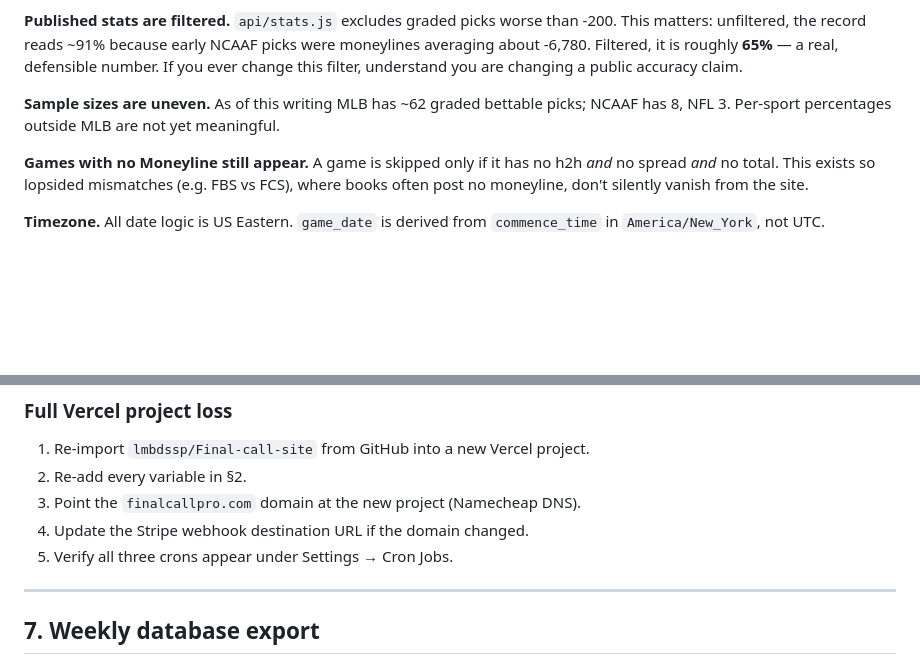
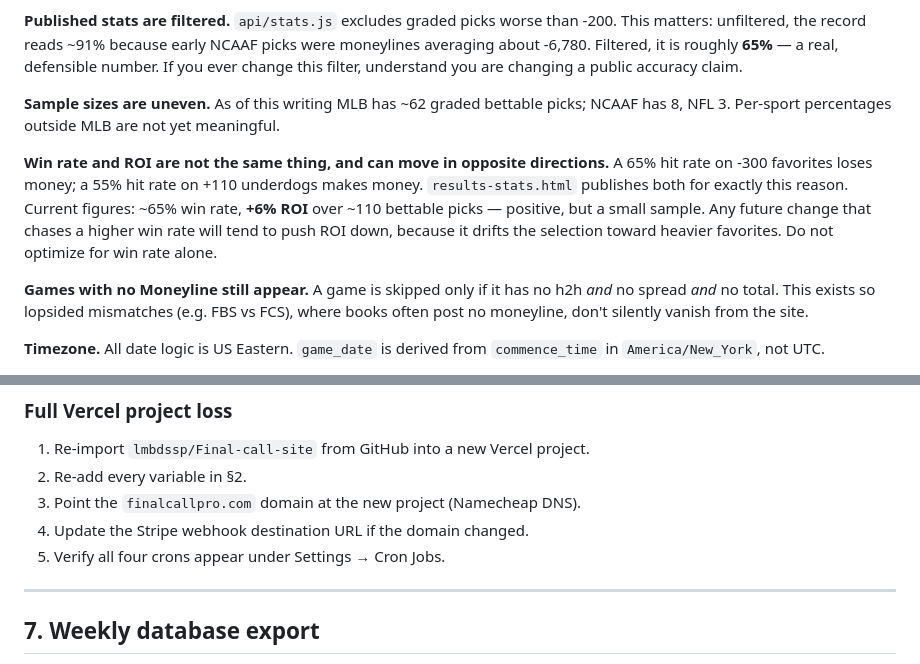
Before and after one commit to lmbdssp/Final-call-site, a Markdown page: RECOVERY.md, 2 parts joined by grey strips. Drawn GitHub-style; blank space fills up the shorter version.

Commit message:
Document win rate vs ROI tradeoff, fix cron count in RECOVERY.md
Co-Authored-By: Claude Sonnet 5 <noreply@anthropic.com>
Claude-Session: https://claude.ai/code/session_01AWSje5zhK622bsxJ86TXbH

```diff
--- a/RECOVERY.md
+++ b/RECOVERY.md
@@ -141,6 +141,13 @@ If you ever change this filter, understand you are changing a public accuracy cl
 **Sample sizes are uneven.** As of this writing MLB has ~62 graded bettable picks;
 NCAAF has 8, NFL 3. Per-sport percentages outside MLB are not yet meaningful.
 
+**Win rate and ROI are not the same thing, and can move in opposite directions.**
+A 65% hit rate on -300 favorites loses money; a 55% hit rate on +110 underdogs makes
+money. `results-stats.html` publishes both for exactly this reason. Current figures:
+~65% win rate, **+6% ROI** over ~110 bettable picks — positive, but a small sample.
+Any future change that chases a higher win rate will tend to push ROI down, because
+it drifts the selection toward heavier favorites. Do not optimize for win rate alone.
+
 **Games with no Moneyline still appear.** A game is skipped only if it has no h2h *and*
 no spread *and* no total. This exists so lopsided mismatches (e.g. FBS vs FCS), where
 books often post no moneyline, don't silently vanish from the site.
@@ -174,7 +181,7 @@ results archive matters.
 2. Re-add every variable in §2.
 3. Point the `finalcallpro.com` domain at the new project (Namecheap DNS).
 4. Update the Stripe webhook destination URL if the domain changed.
-5. Verify all three crons appear under Settings → Cron Jobs.
+5. Verify all four crons appear under Settings → Cron Jobs.
 
 ---
 
```
